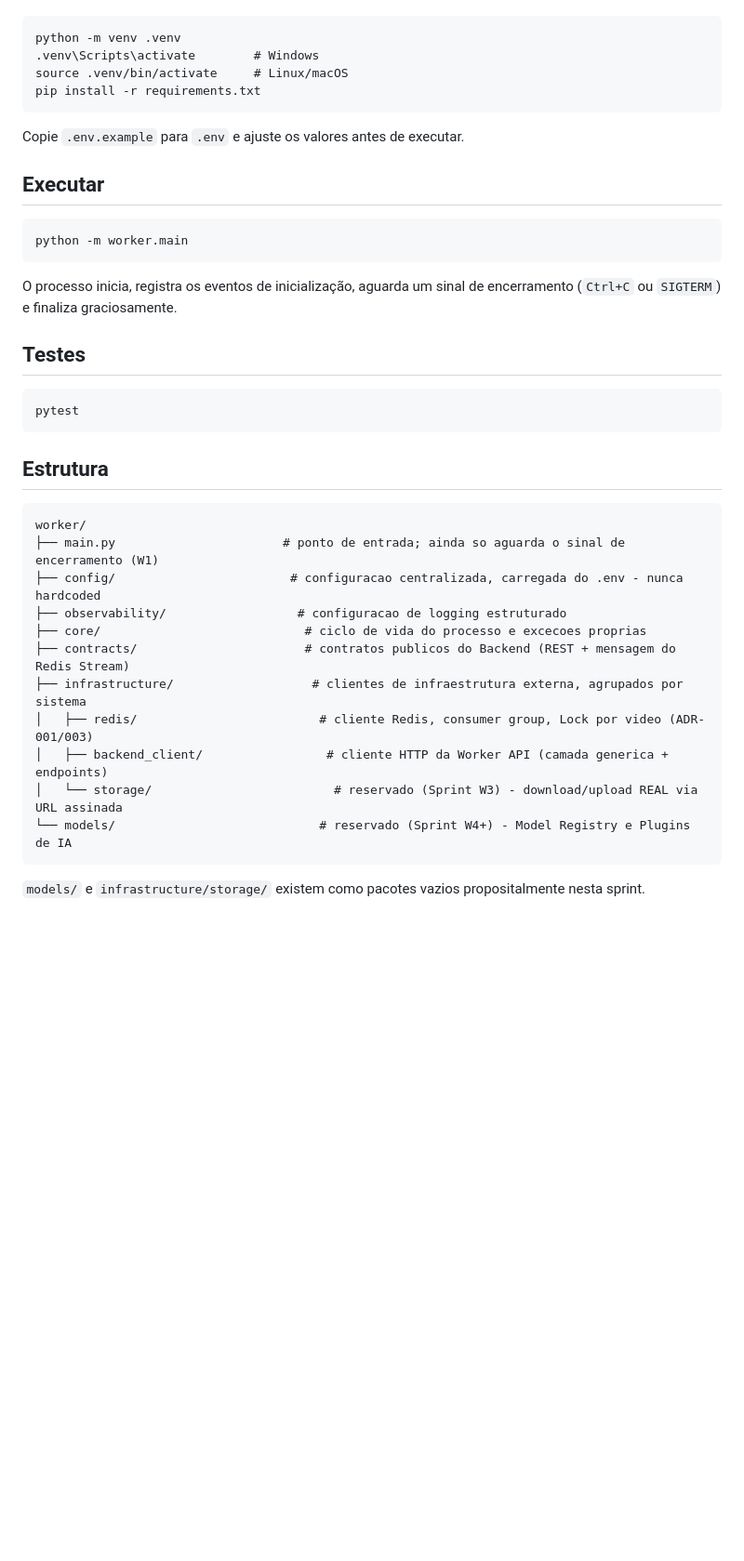
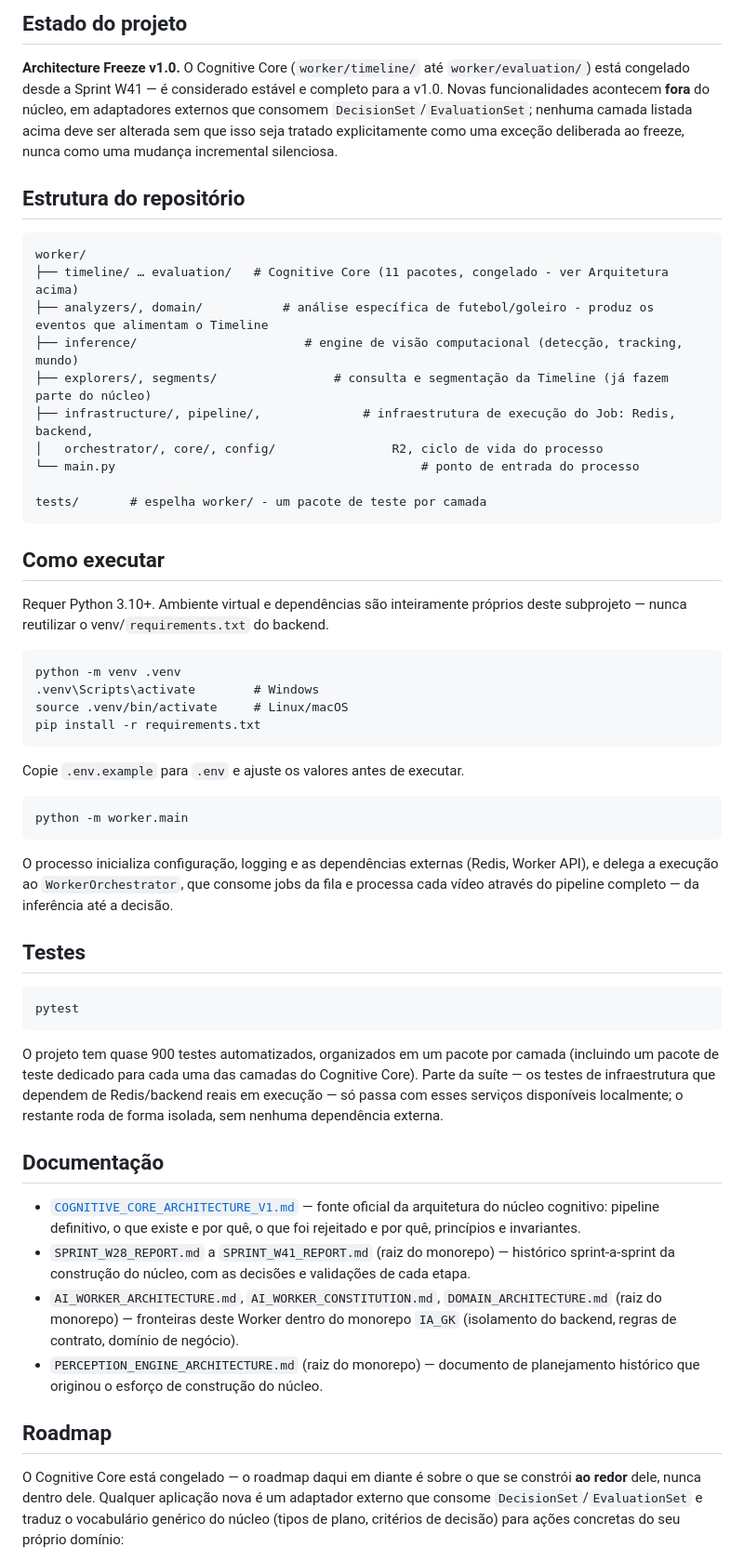
Before and after one commit to sapogood-maker/IA_GK, a Markdown page: goalkeeper_ai_worker/README.md, the part around one of its changes. Shown at 93% size. GitHub-like rendering; blank space fills up the shorter version.

````diff
--- a/goalkeeper_ai_worker/README.md
+++ b/goalkeeper_ai_worker/README.md
@@ -20,3 +73,31 @@ Requer Python 3.10+. Ambiente virtual e dependências são inteiramente próprio
+## Estado do projeto
+
+**Architecture Freeze v1.0.** O Cognitive Core (`worker/timeline/` até
+`worker/evaluation/`) está congelado desde a Sprint W41 — é considerado estável e
+completo para a v1.0. Novas funcionalidades acontecem **fora** do núcleo, em
+adaptadores externos que consomem `DecisionSet`/`EvaluationSet`; nenhuma camada listada
+acima deve ser alterada sem que isso seja tratado explicitamente como uma exceção
+deliberada ao freeze, nunca como uma mudança incremental silenciosa.
+
+## Estrutura do repositório
+
+```
+worker/
+├── timeline/ … evaluation/   # Cognitive Core (11 pacotes, congelado - ver Arquitetura acima)
+├── analyzers/, domain/           # análise específica de futebol/goleiro - produz os eventos que alimentam o Timeline
+├── inference/                       # engine de visão computacional (detecção, tracking, mundo)
+├── explorers/, segments/                # consulta e segmentação da Timeline (já fazem parte do núcleo)
+├── infrastructure/, pipeline/,              # infraestrutura de execução do Job: Redis, backend,
+│   orchestrator/, core/, config/                R2, ciclo de vida do processo
+└── main.py                                          # ponto de entrada do processo
+
+tests/       # espelha worker/ - um pacote de teste por camada
+```
+
+## Como executar
+
+Requer Python 3.10+. Ambiente virtual e dependências são inteiramente próprios deste
+subprojeto — nunca reutilizar o venv/`requirements.txt` do backend.
 
 ```
 python -m venv .venv
@@ -27,13 +108,13 @@ pip install -r requirements.txt
 
 Copie `.env.example` para `.env` e ajuste os valores antes de executar.
 
-## Executar
-
 ```
 python -m worker.main
 ```
 
-O processo inicia, registra os eventos de inicialização, aguarda um sinal de encerramento (`Ctrl+C` ou `SIGTERM`) e finaliza graciosamente.
+O processo inicializa configuração, logging e as dependências externas (Redis, Worker
+API), e delega a execução ao `WorkerOrchestrator`, que consome jobs da fila e processa
+cada vídeo através do pipeline completo — da inferência até a decisão.
 
 ## Testes
 
@@ -41,20 +122,29 @@ O processo inicia, registra os eventos de inicialização, aguarda um sinal de e
 pytest
 ```
 
-## Estrutura
+O projeto tem quase 900 testes automatizados, organizados em um pacote por camada
+(incluindo um pacote de teste dedicado para cada uma das camadas do Cognitive Core).
+Parte da suíte — os testes de infraestrutura que dependem de Redis/backend reais em
+execução — só passa com esses serviços disponíveis localmente; o restante roda de forma
+isolada, sem nenhuma dependência externa.
 
-```
-worker/
-├── main.py                       # ponto de entrada; ainda so aguarda o sinal de encerramento (W1)
-├── config/                        # configuracao centralizada, carregada do .env - nunca hardcoded
-├── observability/                  # configuracao de logging estruturado
-├── core/                            # ciclo de vida do processo e excecoes proprias
-├── contracts/                       # contratos publicos do Backend (REST + mensagem do Redis Stream)
-├── infrastructure/                   # clientes de infraestrutura externa, agrupados por sistema
-│   ├── redis/                         # cliente Redis, consumer group, Lock por video (ADR-001/003)
-│   ├── backend_client/                 # cliente HTTP da Worker API (camada generica + endpoints)
-│   └── storage/                         # reservado (Sprint W3) - download/upload REAL via URL assinada
-└── models/                            # reservado (Sprint W4+) - Model Registry e Plugins de IA
-```
+## Documentação
 
-`models/` e `infrastructure/storage/` existem como pacotes vazios propositalmente nesta sprint.
+- [`COGNITIVE_CORE_ARCHITECTURE_V1.md`](../COGNITIVE_CORE_ARCHITECTURE_V1.md) — fonte
+  oficial da arquitetura do núcleo cognitivo: pipeline definitivo, o que existe e por
+  quê, o que foi rejeitado e por quê, princípios e invariantes.
+- `SPRINT_W28_REPORT.md` a `SPRINT_W41_REPORT.md` (raiz do monorepo) — histórico
+  sprint-a-sprint da construção do núcleo, com as decisões e validações de cada etapa.
+- `AI_WORKER_ARCHITECTURE.md`, `AI_WORKER_CONSTITUTION.md`, `DOMAIN_ARCHITECTURE.md`
+  (raiz do monorepo) — fronteiras deste Worker dentro do monorepo `IA_GK` (isolamento do
+  backend, regras de contrato, domínio de negócio).
+- `PERCEPTION_ENGINE_ARCHITECTURE.md` (raiz do monorepo) — documento de planejamento
+  histórico que originou o esforço de construção do núcleo.
+
+## Roadmap
+
+O Cognitive Core está congelado — o roadmap daqui em diante é sobre o que se constrói
+**ao redor** dele, nunca dentro dele. Qualquer aplicação nova é um adaptador externo que
+consome `DecisionSet`/`EvaluationSet` e traduz o vocabulário genérico do núcleo (tipos de
+plano, critérios de decisão) para ações concretas do seu próprio domínio:
+
````
Also changed, not shown: other parts of goalkeeper_ai_worker/README.md (+86 -10 lines).
